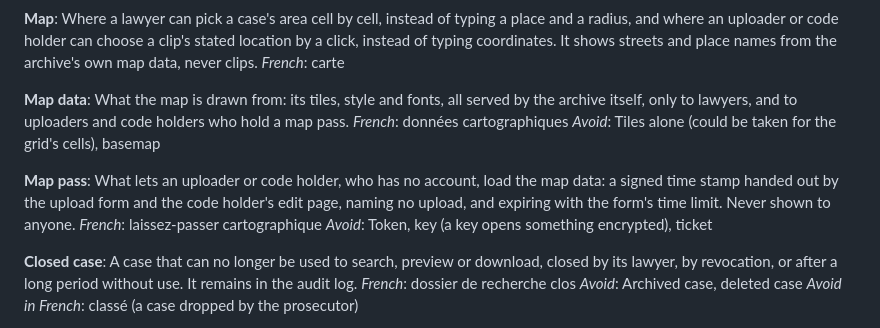
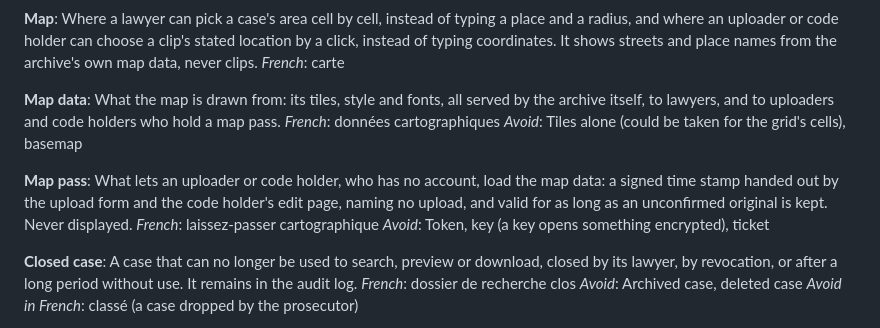
Before and after one commit to WenfangZh/footage-archive, a Markdown page: GLOSSARY.md, the part around the change. GitHub-like rendering.

```diff
--- a/GLOSSARY.md
+++ b/GLOSSARY.md
@@ -273,12 +273,12 @@ Where a lawyer can pick a case's area cell by cell, instead of typing a place an
 _French_: carte
 
 **Map data**:
-What the map is drawn from: its tiles, style and fonts, all served by the archive itself, only to lawyers, and to uploaders and code holders who hold a map pass.
+What the map is drawn from: its tiles, style and fonts, all served by the archive itself, to lawyers, and to uploaders and code holders who hold a map pass.
 _French_: données cartographiques
 _Avoid_: Tiles alone (could be taken for the grid's cells), basemap
 
 **Map pass**:
-What lets an uploader or code holder, who has no account, load the map data: a signed time stamp handed out by the upload form and the code holder's edit page, naming no upload, and expiring with the form's time limit. Never shown to anyone.
+What lets an uploader or code holder, who has no account, load the map data: a signed time stamp handed out by the upload form and the code holder's edit page, naming no upload, and valid for as long as an unconfirmed original is kept. Never displayed.
 _French_: laissez-passer cartographique
 _Avoid_: Token, key (a key opens something encrypted), ticket
 
```
Also changed, not shown: SPEC.md (+9 -8 lines), docs/adr/0006-self-hosted-map-cells-in-browser.md (+2 -2 lines).
